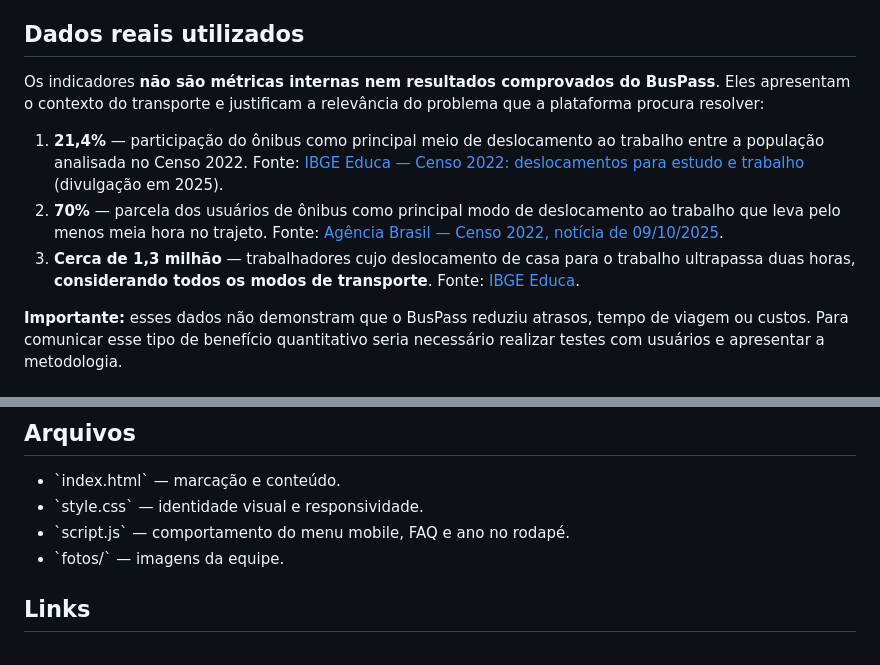
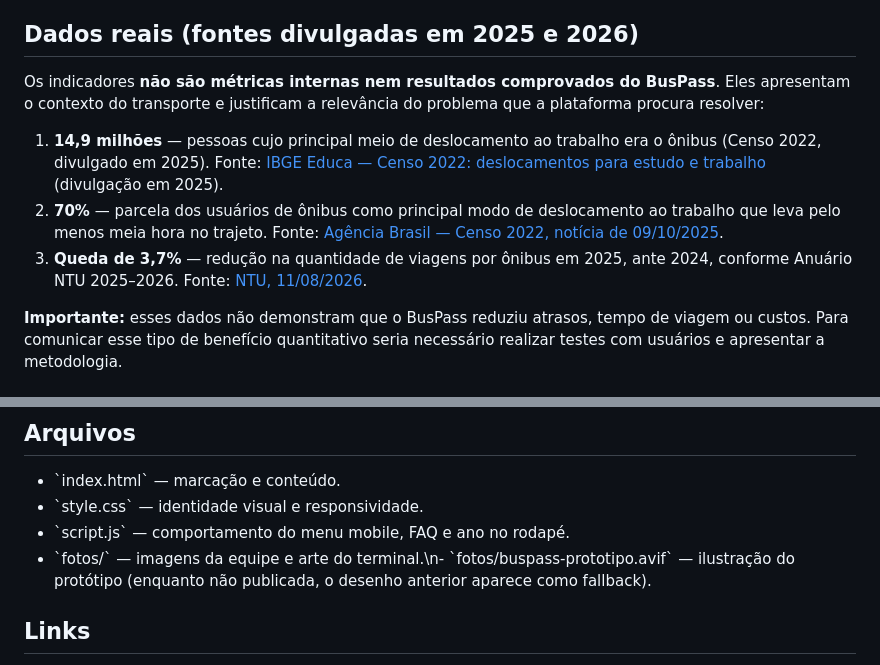
Before and after one commit to vtvitor/-landing-page, a Markdown page: README.md, 2 parts joined by grey strips. Drawn GitHub-style.

Commit message:
feat: modernizar landing BusPass e atualizar fontes 2025/2026

```diff
--- a/README.md
+++ b/README.md
@@ -13,13 +13,13 @@ Landing page institucional do **BusPass**, projeto da equipe **Four Sync** dedic
 - Equipe Four Sync e FAQ que diferencia o protótipo dos recursos validados.
 - Design responsivo, navegação móvel acessível e suporte a preferência por movimento reduzido.
 
-## Dados reais utilizados
+## Dados reais (fontes divulgadas em 2025 e 2026)
 
 Os indicadores **não são métricas internas nem resultados comprovados do BusPass**. Eles apresentam o contexto do transporte e justificam a relevância do problema que a plataforma procura resolver:
 
-1. **21,4%** — participação do ônibus como principal meio de deslocamento ao trabalho entre a população analisada no Censo 2022. Fonte: [IBGE Educa — Censo 2022: deslocamentos para estudo e trabalho](https://educa.ibge.gov.br/jovens/materias-especiais/23064-censo-2022-como-a-populacao-se-desloca-para-estudar-e-trabalhar.html) (divulgação em 2025).
+1. **14,9 milhões** — pessoas cujo principal meio de deslocamento ao trabalho era o ônibus (Censo 2022, divulgado em 2025). Fonte: [IBGE Educa — Censo 2022: deslocamentos para estudo e trabalho](https://educa.ibge.gov.br/jovens/materias-especiais/23064-censo-2022-como-a-populacao-se-desloca-para-estudar-e-trabalhar.html) (divulgação em 2025).
 2. **70%** — parcela dos usuários de ônibus como principal modo de deslocamento ao trabalho que leva pelo menos meia hora no trajeto. Fonte: [Agência Brasil — Censo 2022, notícia de 09/10/2025](https://agenciabrasil.ebc.com.br/geral/noticia/2025-10/carro-e-o-principal-meio-de-transporte-para-o-trabalho-diz-censo).
-3. **Cerca de 1,3 milhão** — trabalhadores cujo deslocamento de casa para o trabalho ultrapassa duas horas, **considerando todos os modos de transporte**. Fonte: [IBGE Educa](https://educa.ibge.gov.br/jovens/materias-especiais/23064-censo-2022-como-a-populacao-se-desloca-para-estudar-e-trabalhar.html).
+3. **Queda de 3,7%** — redução na quantidade de viagens por ônibus em 2025, ante 2024, conforme Anuário NTU 2025–2026. Fonte: [NTU, 11/08/2026](https://ntu.org.br/central-de-noticias/149/ntu-propoe-o-programa-transporte-para-todos-para-melhorar-a-qualidade-do-onibus-urbano).
 
 **Importante:** esses dados não demonstram que o BusPass reduziu atrasos, tempo de viagem ou custos. Para comunicar esse tipo de benefício quantitativo seria necessário realizar testes com usuários e apresentar a metodologia.
 
@@ -38,7 +38,7 @@ Depois, abra http://localhost:8000.
 - \`index.html\` — marcação e conteúdo.
 - \`style.css\` — identidade visual e responsividade.
 - \`script.js\` — comportamento do menu mobile, FAQ e ano no rodapé.
-- \`fotos/\` — imagens da equipe.
+- \`fotos/\` — imagens da equipe e arte do terminal.\n- \`fotos/buspass-prototipo.avif\` — ilustração do protótipo (enquanto não publicada, o desenho anterior aparece como fallback).
 
 ## Links
 
```
